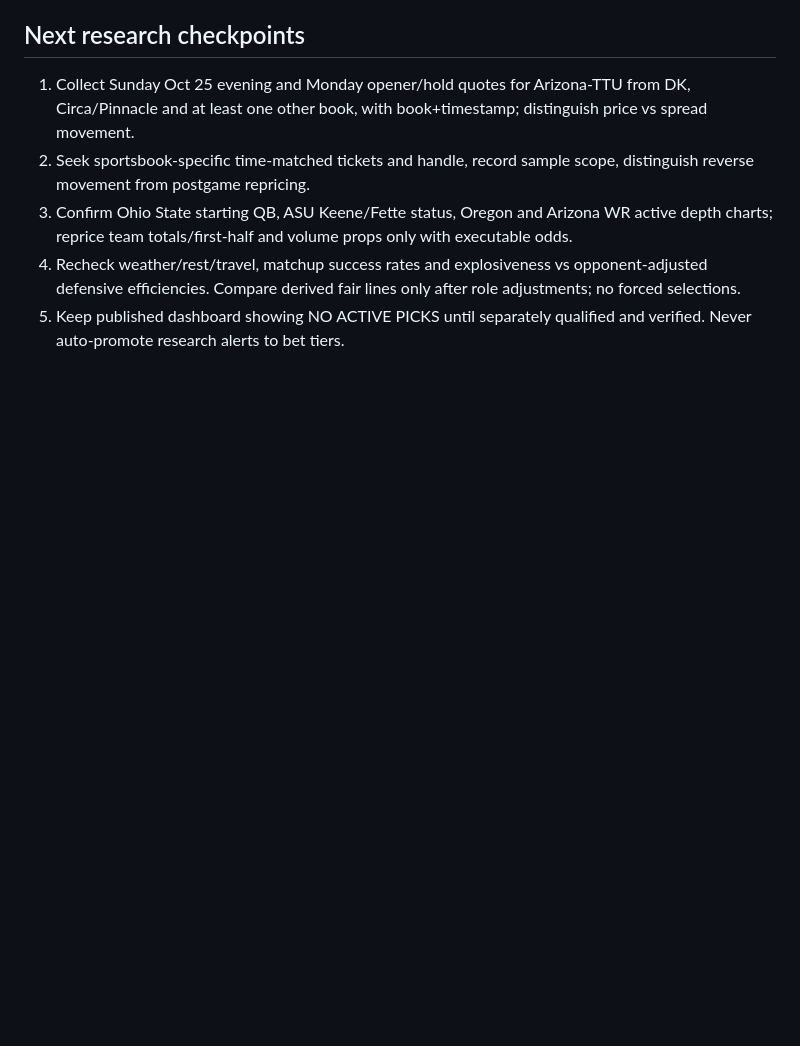
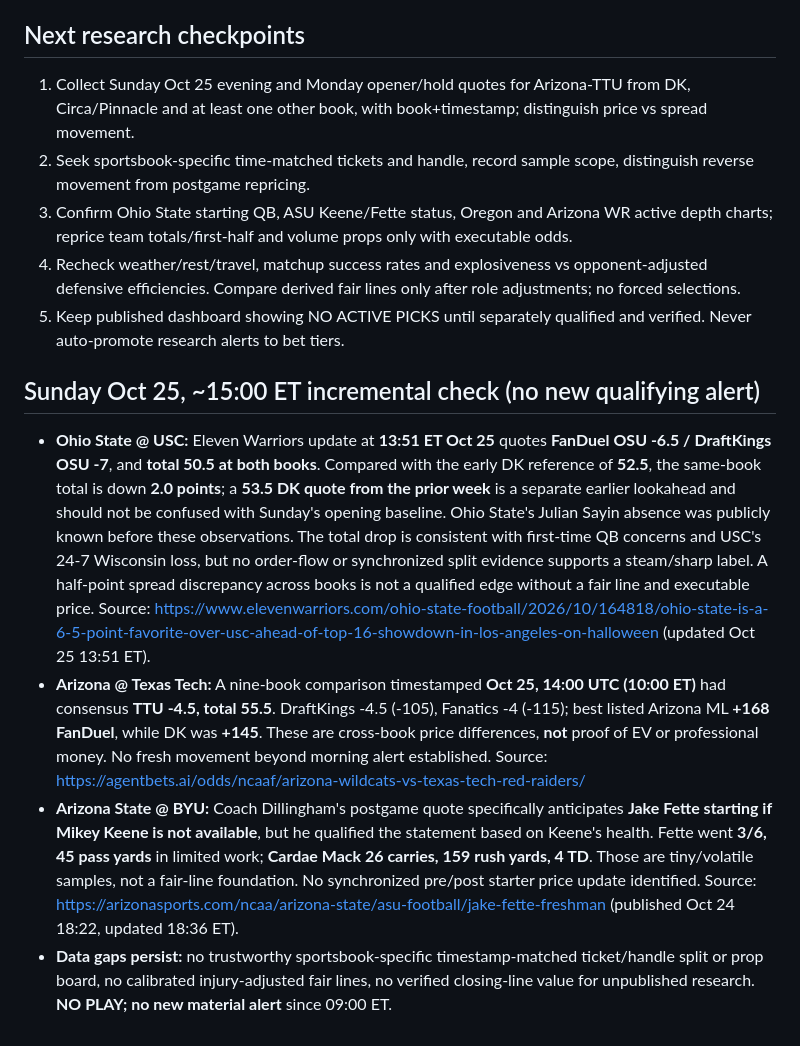
Before and after one commit to signorepadres-arch/crown-royales, a Markdown page: research/cfb-2026-10-31.md, the part around the change. Rendered like a GitHub page; blank space fills up the shorter version.

Commit message:
Log Oct 25 afternoon CFB odds and QB checks; no new qualified alert

```diff
--- a/research/cfb-2026-10-31.md
+++ b/research/cfb-2026-10-31.md
@@ -42,3 +42,10 @@ These are timestamped *early DK prices*, not guaranteed first market opens; pres
 3. Confirm Ohio State starting QB, ASU Keene/Fette status, Oregon and Arizona WR active depth charts; reprice team totals/first-half and volume props only with executable odds.
 4. Recheck weather/rest/travel, matchup success rates and explosiveness vs opponent-adjusted defensive efficiencies. Compare derived fair lines only after role adjustments; no forced selections.
 5. Keep published dashboard showing NO ACTIVE PICKS until separately qualified and verified. Never auto-promote research alerts to bet tiers.
+
+
+## Sunday Oct 25, ~15:00 ET incremental check (no new qualifying alert)
+- **Ohio State @ USC:** Eleven Warriors update at **13:51 ET Oct 25** quotes **FanDuel OSU -6.5 / DraftKings OSU -7**, and **total 50.5 at both books**. Compared with the early DK reference of **52.5**, the same-book total is down **2.0 points**; a **53.5 DK quote from the prior week** is a separate earlier lookahead and should not be confused with Sunday's opening baseline. Ohio State's Julian Sayin absence was publicly known before these observations. The total drop is consistent with first-time QB concerns and USC's 24-7 Wisconsin loss, but no order-flow or synchronized split evidence supports a steam/sharp label. A half-point spread discrepancy across books is not a qualified edge without a fair line and executable price. Source: https://www.elevenwarriors.com/ohio-state-football/2026/10/164818/ohio-state-is-a-6-5-point-favorite-over-usc-ahead-of-top-16-showdown-in-los-angeles-on-halloween (updated Oct 25 13:51 ET).
+- **Arizona @ Texas Tech:** A nine-book comparison timestamped **Oct 25, 14:00 UTC (10:00 ET)** had consensus **TTU -4.5, total 55.5**. DraftKings -4.5 (-105), Fanatics -4 (-115); best listed Arizona ML **+168 FanDuel**, while DK was **+145**. These are cross-book price differences, **not** proof of EV or professional money. No fresh movement beyond morning alert established. Source: https://agentbets.ai/odds/ncaaf/arizona-wildcats-vs-texas-tech-red-raiders/
+- **Arizona State @ BYU:** Coach Dillingham's postgame quote specifically anticipates **Jake Fette starting if Mikey Keene is not available**, but he qualified the statement based on Keene's health. Fette went **3/6, 45 pass yards** in limited work; **Cardae Mack 26 carries, 159 rush yards, 4 TD**. Those are tiny/volatile samples, not a fair-line foundation. No synchronized pre/post starter price update identified. Source: https://arizonasports.com/ncaa/arizona-state/asu-football/jake-fette-freshman (published Oct 24 18:22, updated 18:36 ET).
+- **Data gaps persist:** no trustworthy sportsbook-specific timestamp-matched ticket/handle split or prop board, no calibrated injury-adjusted fair lines, no verified closing-line value for unpublished research. **NO PLAY; no new material alert** since 09:00 ET.
```
